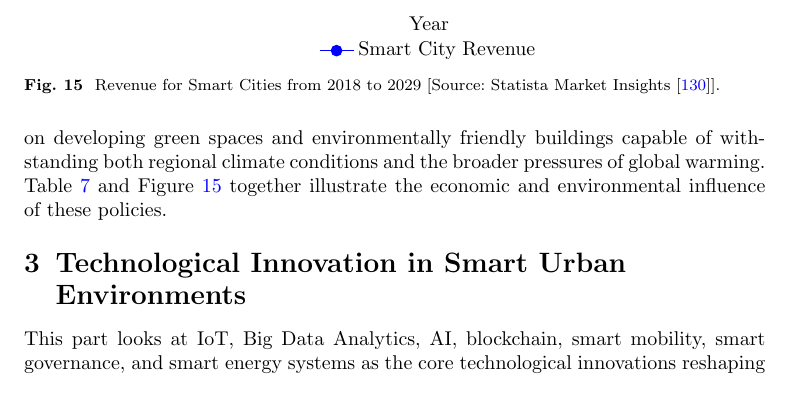
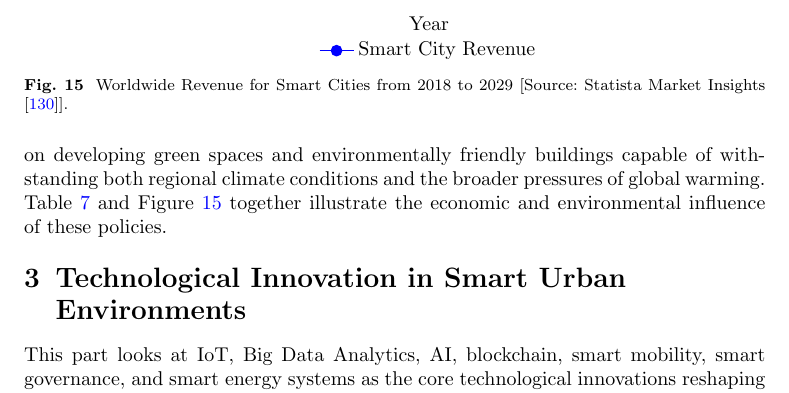
Before and after one commit to DerrickUnleashed/DesignSmartCities, a LaTeX paper (main.tex): part of page 27 of 56, cut so that both start at the same text. Compiled offline with pdfLaTeX.

Commit message:
add references

```diff
--- a/main.tex
+++ b/main.tex
@@ -760,7 +760,7 @@ Green spaces play a crucial role in sustainable urban design. Green spaces provi
 \end{axis}
 \end{tikzpicture}
 
-\caption{Revenue for Smart Cities from 2018 to 2029 [Source: Statista Market Insights \cite{r130}].}
+\caption{Worldwide Revenue for Smart Cities from 2018 to 2029 [Source: Statista Market Insights \cite{r130}].}
 \label{fig:smartcityrevenue}
 
 \end{figure*}
```
Also changed, not shown: 1 other file.
